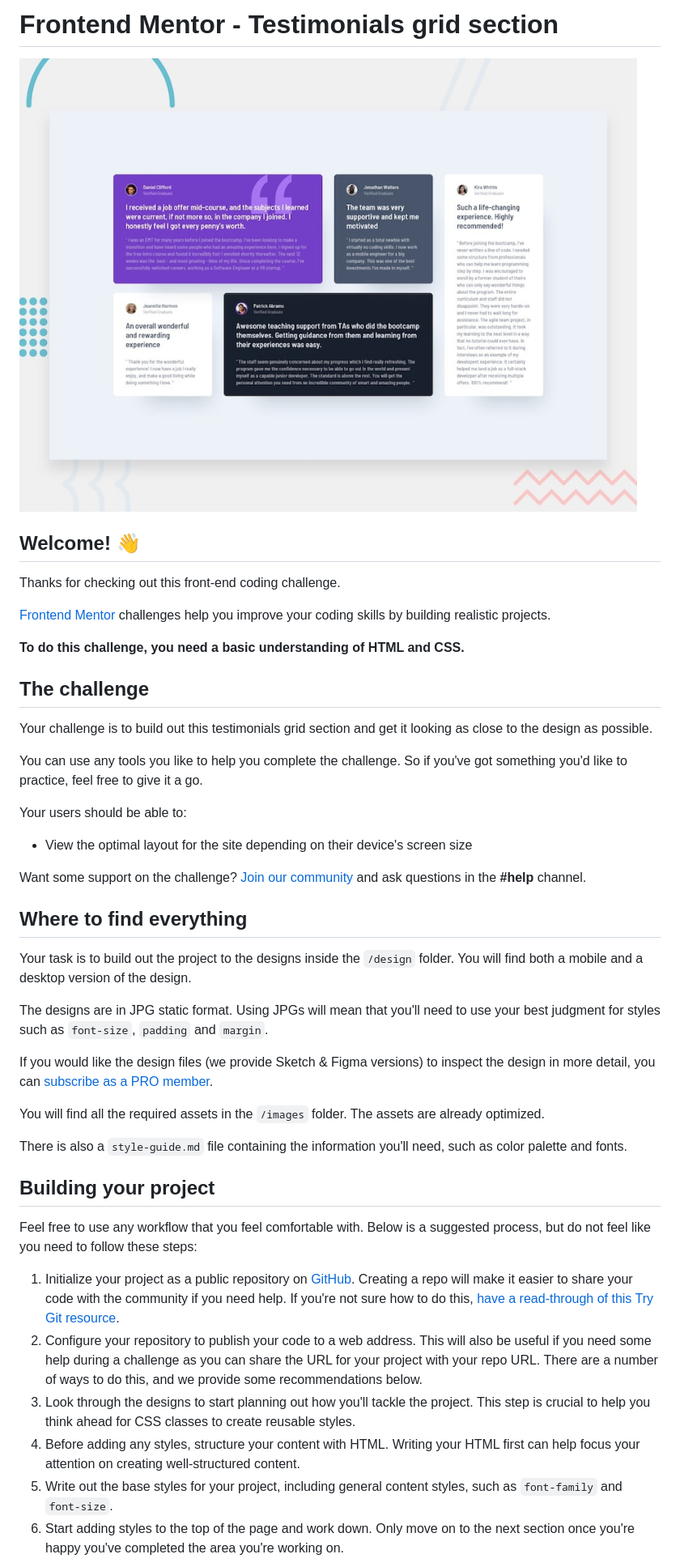
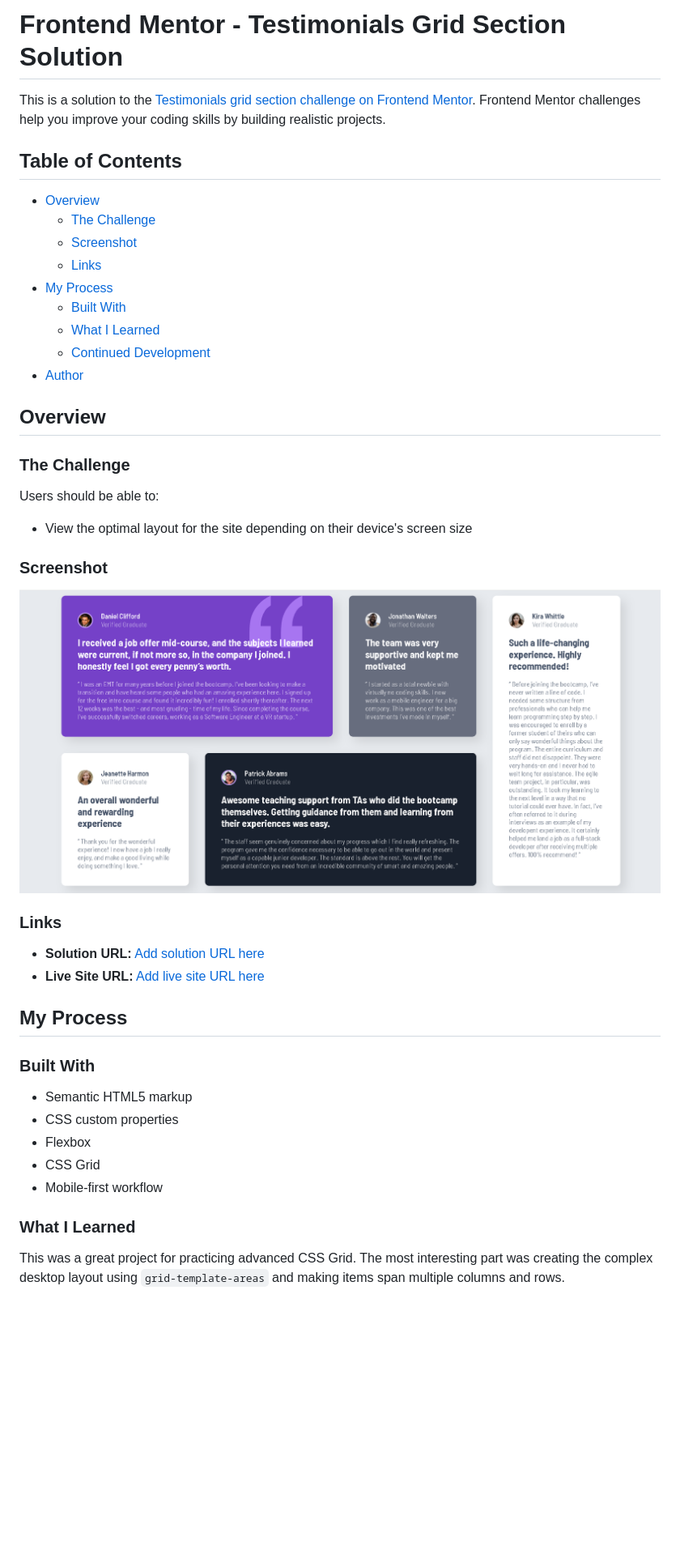
Before and after one commit to SelahNs/fem-testimonials-grid-section, a Markdown page: README.md, the part around the change printed below. Shown: that part at 81% size. Rendered like a GitHub page; pictures changed too: preview.jpg (deleted), screenshot.png (added); blank space fills up the shorter version.

Commit message:
Docs: Add readme and remove unnecessary files

```diff
--- a/README.md
+++ b/README.md
@@ -1,47 +1,47 @@
-# Frontend Mentor - Testimonials grid section
+# Frontend Mentor - Testimonials Grid Section Solution
 
-![Design preview for the Testimonials grid section coding challenge](./preview.jpg)
+This is a solution to the [Testimonials grid section challenge on Frontend Mentor](https://www.frontendmentor.io/challenges/testimonials-grid-section-Nnw6J7Un7). Frontend Mentor challenges help you improve your coding skills by building realistic projects.
 
-## Welcome! 👋
+## Table of Contents
 
-Thanks for checking out this front-end coding challenge.
+- [Overview](#overview)
+  - [The Challenge](#the-challenge)
+  - [Screenshot](#screenshot)
+  - [Links](#links)
+- [My Process](#my-process)
+  - [Built With](#built-with)
+  - [What I Learned](#what-i-learned)
+  - [Continued Development](#continued-development)
+- [Author](#author)
 
-[Frontend Mentor](https://www.frontendmentor.io) challenges help you improve your coding skills by building realistic projects.
+## Overview
 
-**To do this challenge, you need a basic understanding of HTML and CSS.**
+### The Challenge
 
-## The challenge
-
-Your challenge is to build out this testimonials grid section and get it looking as close to the design as possible.
-
-You can use any tools you like to help you complete the challenge. So if you've got something you'd like to practice, feel free to give it a go.
-
-Your users should be able to:
-
+Users should be able to:
 - View the optimal layout for the site depending on their device's screen size
 
-Want some support on the challenge? [Join our community](https://www.frontendmentor.io/community) and ask questions in the **#help** channel.
+### Screenshot
 
-## Where to find everything
+![](screenshot.png)
 
-Your task is to build out the project to the designs inside the `/design` folder. You will find both a mobile and a desktop version of the design.
 
-The designs are in JPG static format. Using JPGs will mean that you'll need to use your best judgment for styles such as `font-size`, `padding` and `margin`.
+### Links
 
-If you would like the design files (we provide Sketch & Figma versions) to inspect the design in more detail, you can [subscribe as a PRO member](https://www.frontendmentor.io/pro).
+- **Solution URL:** [Add solution URL here](https://github.com/your-username/your-repo-name)
+- **Live Site URL:** [Add live site URL here](https://your-project-name.netlify.app)
 
-You will find all the required assets in the `/images` folder. The assets are already optimized.
+## My Process
 
-There is also a `style-guide.md` file containing the information you'll need, such as color palette and fonts.
+### Built With
 
-## Building your project
+- Semantic HTML5 markup
+- CSS custom properties
+- Flexbox
+- CSS Grid
+- Mobile-first workflow
 
-Feel free to use any workflow that you feel comfortable with. Below is a suggested process, but do not feel like you need to follow these steps:
+### What I Learned
 
-1. Initialize your project as a public repository on [GitHub](https://github.com/). Creating a repo will make it easier to share your code with the community if you need help. If you're not sure how to do this, [have a read-through of this Try Git resource](https://try.github.io/).
-2. Configure your repository to publish your code to a web address. This will also be useful if you need some help during a challenge as you can share the URL for your project with your repo URL. There are a number of ways to do this, and we provide some recommendations below.
-3. Look through the designs to start planning out how you'll tackle the project. This step is crucial to help you think ahead for CSS classes to create reusable styles.
-4. Before adding any styles, structure your content with HTML. Writing your HTML first can help focus your attention on creating well-structured content.
-5. Write out the base styles for your project, including general content styles, such as `font-family` and `font-size`.
-6. Start adding styles to the top of the page and work down. Only move on to the next section once you're happy you've completed the area you're working on.
+This was a great project for practicing advanced CSS Grid. The most interesting part was creating the complex desktop layout using `grid-template-areas` and making items span multiple columns and rows.
 
```
Also changed, not shown: other parts of README.md (+18 -42 lines), README-template.md (deleted, +0 -110 lines), style-guide.md (deleted, +0 -41 lines), design/desktop-design.jpg (deleted), design/mobile-design.jpg (deleted), 1 other file.
